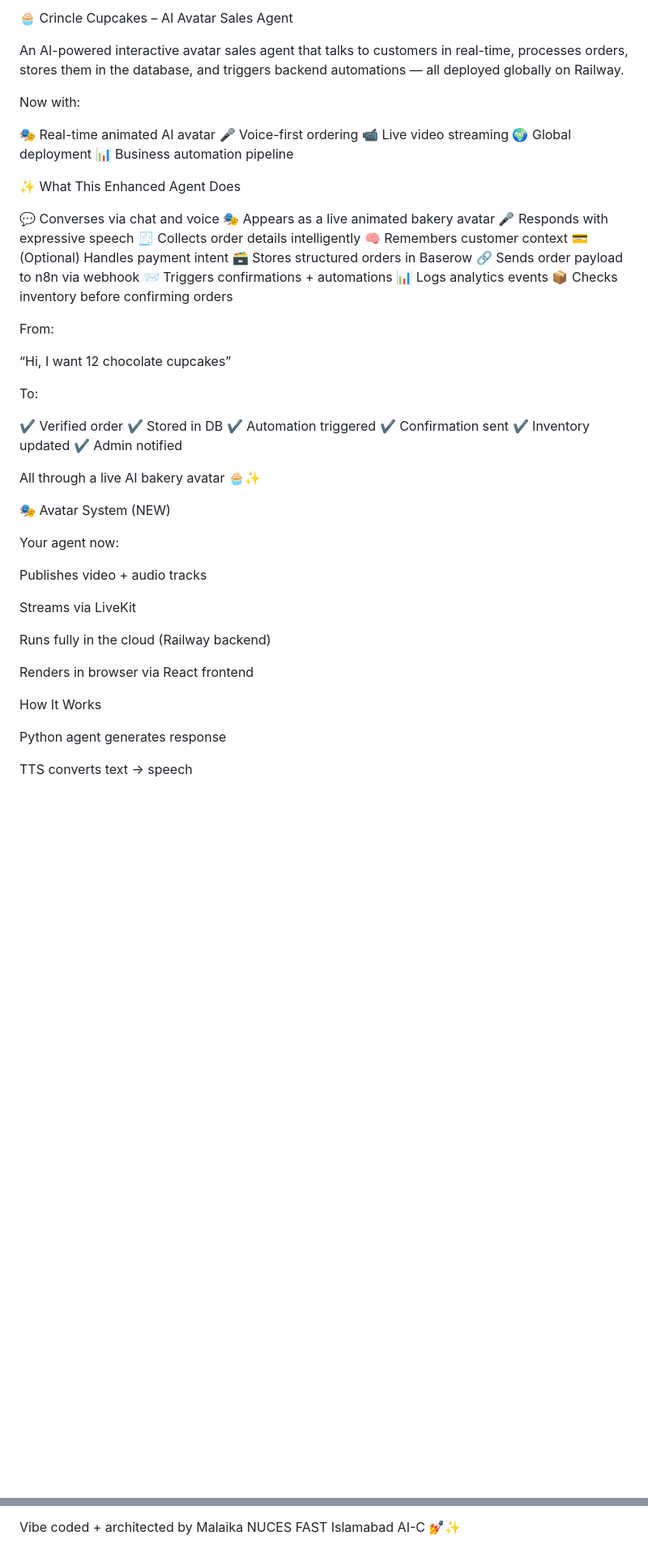
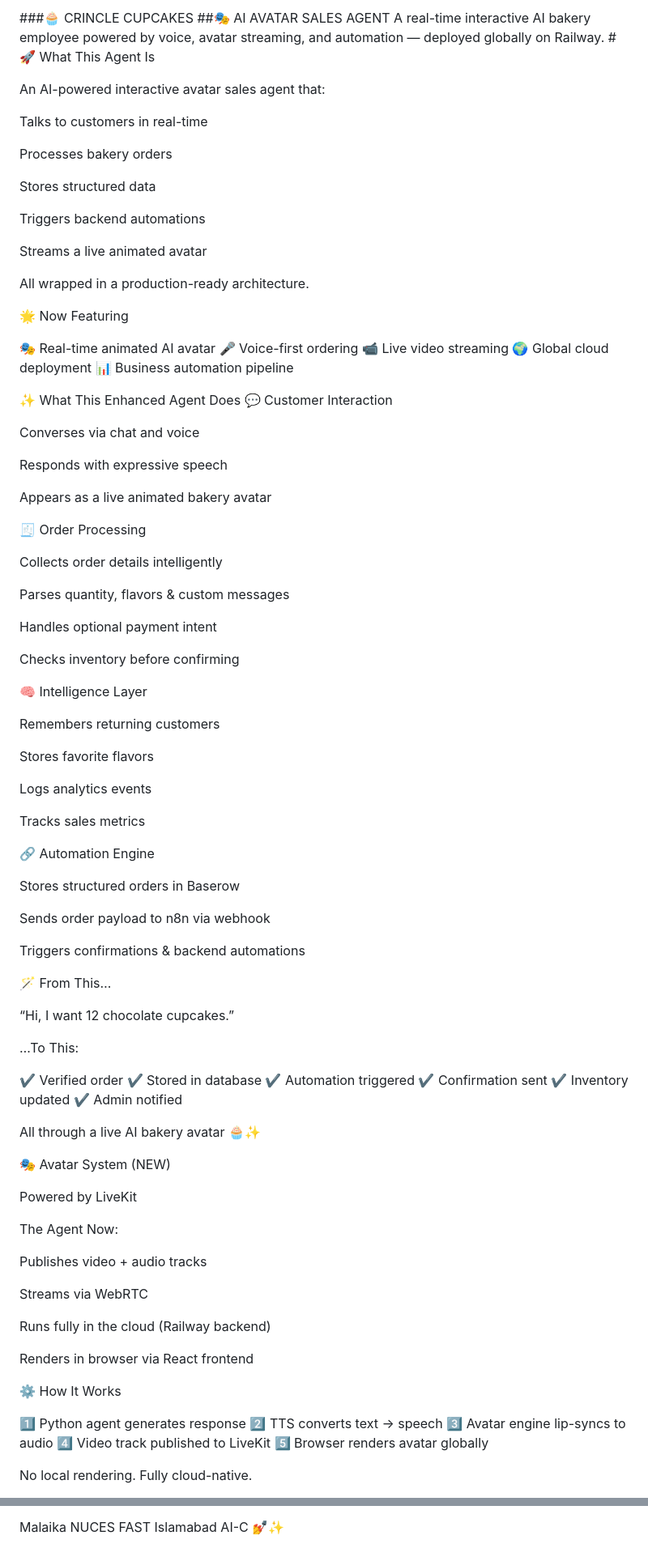
Before and after one commit to CoderMalaika-dotcom/-AI-Voice-Receptionist-with-LiveKit, a Markdown page: README.md, 2 parts joined by grey strips. Shown at 81% size. Drawn GitHub-style; blank space fills up the shorter version.

```diff
--- a/README.md
+++ b/README.md
@@ -1,37 +1,75 @@
-🧁 Crincle Cupcakes – AI Avatar Sales Agent
+###🧁 CRINCLE CUPCAKES
+##🎭 AI AVATAR SALES AGENT
+A real-time interactive AI bakery employee powered by voice, avatar streaming, and automation — deployed globally on Railway.
+#🚀 What This Agent Is
 
-An AI-powered interactive avatar sales agent that talks to customers in real-time, processes orders, stores them in the database, and triggers backend automations — all deployed globally on Railway.
+An AI-powered interactive avatar sales agent that:
 
-Now with:
+Talks to customers in real-time
+
+Processes bakery orders
+
+Stores structured data
+
+Triggers backend automations
+
+Streams a live animated avatar
+
+All wrapped in a production-ready architecture.
+
+🌟 Now Featuring
 
 🎭 Real-time animated AI avatar
 🎤 Voice-first ordering
 📹 Live video streaming
-🌍 Global deployment
+🌍 Global cloud deployment
 📊 Business automation pipeline
 
 ✨ What This Enhanced Agent Does
+💬 Customer Interaction
 
-💬 Converses via chat and voice
-🎭 Appears as a live animated bakery avatar
-🎤 Responds with expressive speech
-🧾 Collects order details intelligently
-🧠 Remembers customer context
-💳 (Optional) Handles payment intent
-🗃 Stores structured orders in Baserow
-🔗 Sends order payload to n8n via webhook
-📨 Triggers confirmations + automations
-📊 Logs analytics events
-📦 Checks inventory before confirming orders
+Converses via chat and voice
 
-From:
+Responds with expressive speech
 
-“Hi, I want 12 chocolate cupcakes”
+Appears as a live animated bakery avatar
 
-To:
+🧾 Order Processing
+
+Collects order details intelligently
+
+Parses quantity, flavors & custom messages
+
+Handles optional payment intent
+
+Checks inventory before confirming
+
+🧠 Intelligence Layer
+
+Remembers returning customers
+
+Stores favorite flavors
+
+Logs analytics events
+
+Tracks sales metrics
+
+🔗 Automation Engine
+
+Stores structured orders in Baserow
+
+Sends order payload to n8n via webhook
+
+Triggers confirmations & backend automations
+
+🪄 From This…
+
+“Hi, I want 12 chocolate cupcakes.”
+
+…To This:
 
 ✔ Verified order
-✔ Stored in DB
+✔ Stored in database
 ✔ Automation triggered
 ✔ Confirmation sent
 ✔ Inventory updated
@@ -41,19 +79,25 @@ All through a live AI bakery avatar 🧁✨
 
 🎭 Avatar System (NEW)
 
-Your agent now:
+Powered by LiveKit
+
+The Agent Now:
 
 Publishes video + audio tracks
 
-Streams via LiveKit
+Streams via WebRTC
 
 Runs fully in the cloud (Railway backend)
 
 Renders in browser via React frontend
 
-How It Works
+⚙️ How It Works
 
-Python agent generates response
+1️⃣ Python agent generates response
+2️⃣ TTS converts text → speech
+3️⃣ Avatar engine lip-syncs to audio
+4️⃣ Video track published to LiveKit
+5️⃣ Browser renders avatar globally
 
-TTS converts text → speech
+No local rendering. Fully cloud-native.
 
@@ -224,5 +256,5 @@ This is a Digital Sales Employee.
 💖 Author
 
-Vibe coded + architected by Malaika
+Malaika
 NUCES FAST Islamabad
 AI-C 💅✨
```
Also changed, not shown: other parts of README.md (+46 -58 lines).
